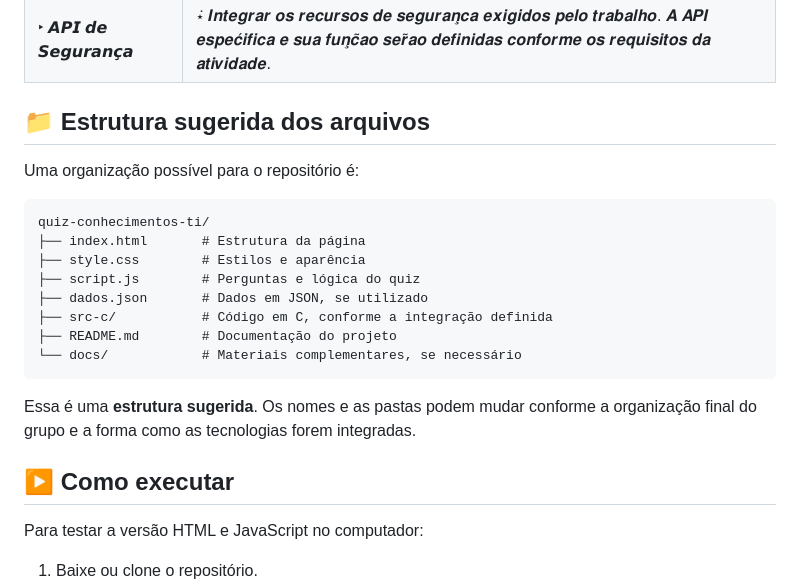
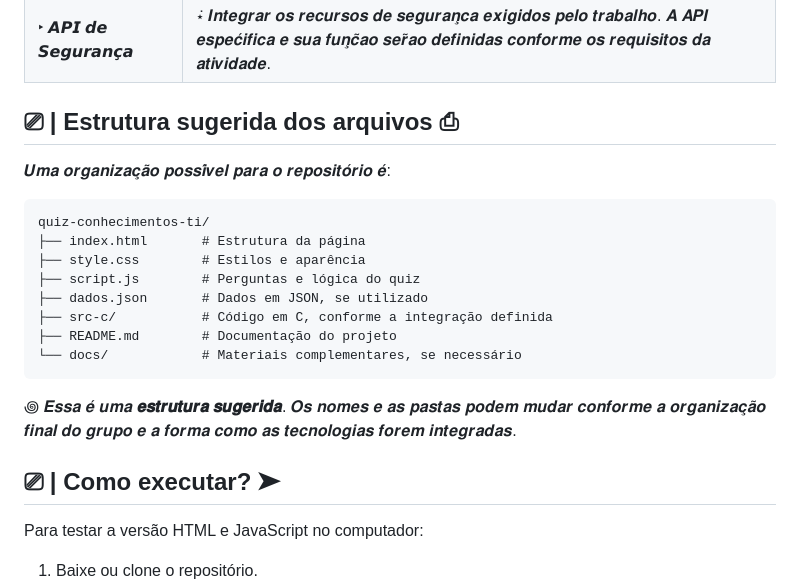
Before and after one commit to Os-Guris-da-T-I/Quiz-Projeto, a Markdown page: README.md, the part around one of its changes. Rendered like a GitHub page.

````diff
--- a/README.md
+++ b/README.md
@@ -44,9 +44,9 @@
 | ‣ **𝘼𝙋𝙄 𝙙𝙚 𝙎𝙚𝙜𝙪𝙧𝙖𝙣𝙘̧𝙖** | ݁⋆ 𝑰𝒏𝒕𝒆𝒈𝒓𝒂𝒓 𝒐𝒔 𝒓𝒆𝒄𝒖𝒓𝒔𝒐𝒔 𝒅𝒆 𝒔𝒆𝒈𝒖𝒓𝒂𝒏𝒄̧𝒂 𝒆𝒙𝒊𝒈𝒊𝒅𝒐𝒔 𝒑𝒆𝒍𝒐 𝒕𝒓𝒂𝒃𝒂𝒍𝒉𝒐. 𝑨 𝑨𝑷𝑰 𝒆𝒔𝒑𝒆𝒄𝒊́𝒇𝒊𝒄𝒂 𝒆 𝒔𝒖𝒂 𝒇𝒖𝒏𝒄̧𝒂̃𝒐 𝒔𝒆𝒓𝒂̃𝒐 𝒅𝒆𝒇𝒊𝒏𝒊𝒅𝒂𝒔 𝒄𝒐𝒏𝒇𝒐𝒓𝒎𝒆 𝒐𝒔 𝒓𝒆𝒒𝒖𝒊𝒔𝒊𝒕𝒐𝒔 𝒅𝒂 𝒂𝒕𝒊𝒗𝒊𝒅𝒂𝒅𝒆. |
 
 
-## 📁 Estrutura sugerida dos arquivos
+## ⎚ |  Estrutura sugerida dos arquivos ⎙
 
-Uma organização possível para o repositório é:
+𝑼𝒎𝒂 𝒐𝒓𝒈𝒂𝒏𝒊𝒛𝒂𝒄̧𝒂̃𝒐 𝒑𝒐𝒔𝒔𝒊́𝒗𝒆𝒍 𝒑𝒂𝒓𝒂 𝒐 𝒓𝒆𝒑𝒐𝒔𝒊𝒕𝒐́𝒓𝒊𝒐 𝒆́:
 
 ``` text
 quiz-conhecimentos-ti/
@@ -59,11 +59,9 @@ quiz-conhecimentos-ti/
 └── docs/            # Materiais complementares, se necessário
 ```
 
-Essa é uma **estrutura sugerida**. Os nomes e as pastas podem mudar
-conforme a organização final do grupo e a forma como as tecnologias
-forem integradas.
+꩜ 𝑬𝒔𝒔𝒂 𝒆́ 𝒖𝒎𝒂 **𝒆𝒔𝒕𝒓𝒖𝒕𝒖𝒓𝒂 𝒔𝒖𝒈𝒆𝒓𝒊𝒅𝒂**. 𝑶𝒔 𝒏𝒐𝒎𝒆𝒔 𝒆 𝒂𝒔 𝒑𝒂𝒔𝒕𝒂𝒔 𝒑𝒐𝒅𝒆𝒎 𝒎𝒖𝒅𝒂𝒓 𝒄𝒐𝒏𝒇𝒐𝒓𝒎𝒆 𝒂 𝒐𝒓𝒈𝒂𝒏𝒊𝒛𝒂𝒄̧𝒂̃𝒐 𝒇𝒊𝒏𝒂𝒍 𝒅𝒐 𝒈𝒓𝒖𝒑𝒐 𝒆 𝒂 𝒇𝒐𝒓𝒎𝒂 𝒄𝒐𝒎𝒐 𝒂𝒔 𝒕𝒆𝒄𝒏𝒐𝒍𝒐𝒈𝒊𝒂𝒔 𝒇𝒐𝒓𝒆𝒎 𝒊𝒏𝒕𝒆𝒈𝒓𝒂𝒅𝒂𝒔.
 
-## ▶️ Como executar
+## ⎚ |  Como executar? ➤
 
 Para testar a versão HTML e JavaScript no computador:
 
````
Also changed, not shown: other parts of README.md (+1 -1 lines).
